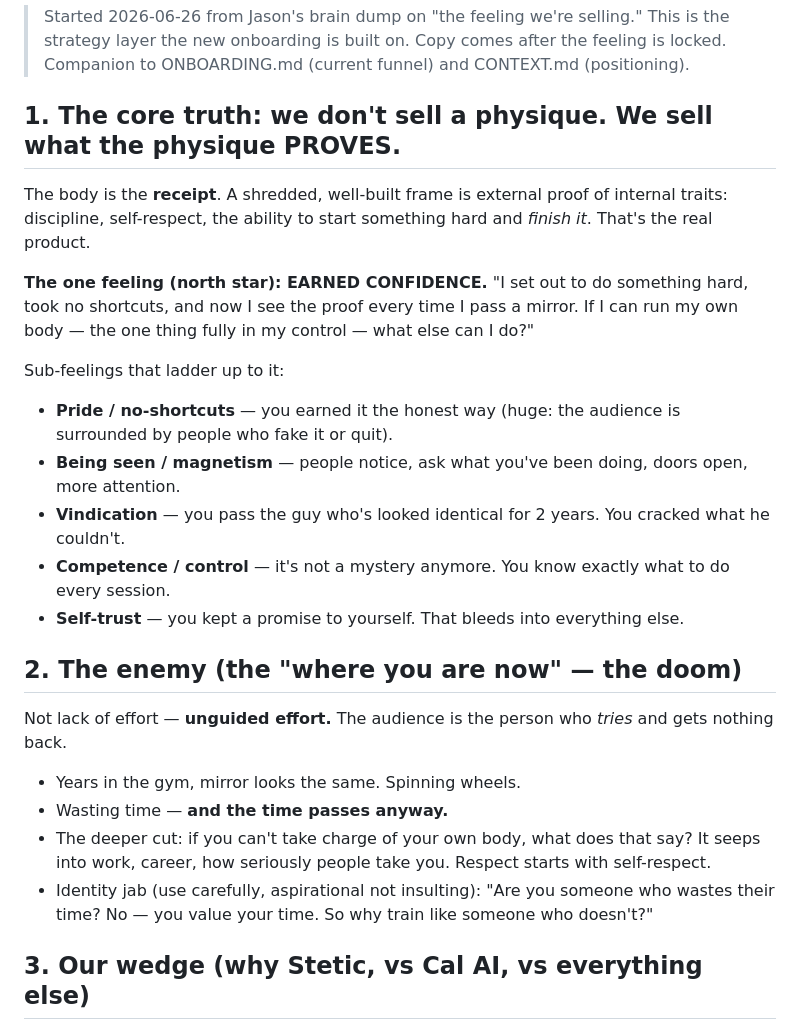
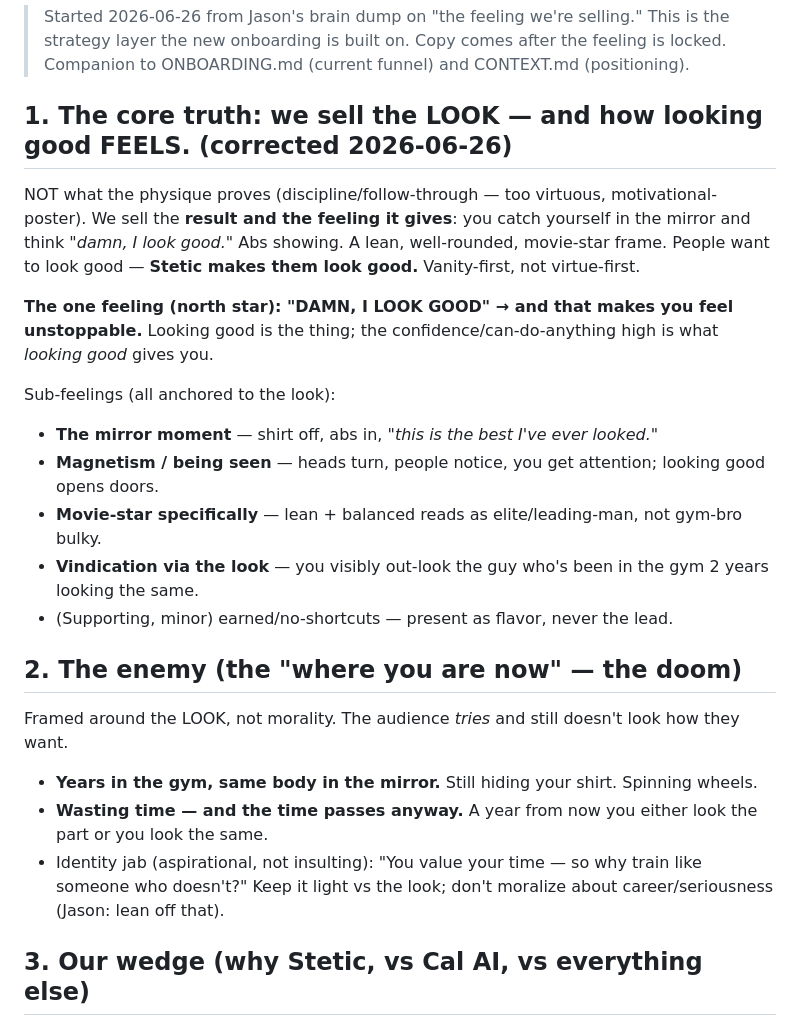
Before and after one commit to JasonGnik/Stetic, a Markdown page: ONBOARDING-REDESIGN.md, the part around one of its changes. Rendered like a GitHub page.

```diff
--- a/ONBOARDING-REDESIGN.md
+++ b/ONBOARDING-REDESIGN.md
@@ -4,29 +4,28 @@
 > strategy layer the new onboarding is built on. Copy comes after the feeling is locked.
 > Companion to ONBOARDING.md (current funnel) and CONTEXT.md (positioning).
 
-## 1. The core truth: we don't sell a physique. We sell what the physique PROVES.
-The body is the **receipt**. A shredded, well-built frame is external proof of internal traits:
-discipline, self-respect, the ability to start something hard and *finish it*. That's the real product.
+## 1. The core truth: we sell the LOOK — and how looking good FEELS. (corrected 2026-06-26)
+NOT what the physique proves (discipline/follow-through — too virtuous, motivational-poster). We sell
+the **result and the feeling it gives**: you catch yourself in the mirror and think *"damn, I look
+good."* Abs showing. A lean, well-rounded, movie-star frame. People want to look good — **Stetic makes
+them look good.** Vanity-first, not virtue-first.
 
-**The one feeling (north star): EARNED CONFIDENCE.**
-"I set out to do something hard, took no shortcuts, and now I see the proof every time I pass a
-mirror. If I can run my own body — the one thing fully in my control — what else can I do?"
+**The one feeling (north star): "DAMN, I LOOK GOOD" → and that makes you feel unstoppable.**
+Looking good is the thing; the confidence/can-do-anything high is what *looking good* gives you.
 
-Sub-feelings that ladder up to it:
-- **Pride / no-shortcuts** — you earned it the honest way (huge: the audience is surrounded by people who fake it or quit).
-- **Being seen / magnetism** — people notice, ask what you've been doing, doors open, more attention.
-- **Vindication** — you pass the guy who's looked identical for 2 years. You cracked what he couldn't.
-- **Competence / control** — it's not a mystery anymore. You know exactly what to do every session.
-- **Self-trust** — you kept a promise to yourself. That bleeds into everything else.
+Sub-feelings (all anchored to the look):
+- **The mirror moment** — shirt off, abs in, *"this is the best I've ever looked."*
+- **Magnetism / being seen** — heads turn, people notice, you get attention; looking good opens doors.
+- **Movie-star specifically** — lean + balanced reads as elite/leading-man, not gym-bro bulky.
+- **Vindication via the look** — you visibly out-look the guy who's been in the gym 2 years looking the same.
+- (Supporting, minor) earned/no-shortcuts — present as flavor, never the lead.
 
 ## 2. The enemy (the "where you are now" — the doom)
-Not lack of effort — **unguided effort.** The audience is the person who *tries* and gets nothing back.
-- Years in the gym, mirror looks the same. Spinning wheels.
-- Wasting time — **and the time passes anyway.**
-- The deeper cut: if you can't take charge of your own body, what does that say? It seeps into
-  work, career, how seriously people take you. Respect starts with self-respect.
-- Identity jab (use carefully, aspirational not insulting): "Are you someone who wastes their time?
-  No — you value your time. So why train like someone who doesn't?"
+Framed around the LOOK, not morality. The audience *tries* and still doesn't look how they want.
+- **Years in the gym, same body in the mirror.** Still hiding your shirt. Spinning wheels.
+- **Wasting time — and the time passes anyway.** A year from now you either look the part or you look the same.
+- Identity jab (aspirational, not insulting): "You value your time — so why train like someone who
+  doesn't?" Keep it light vs the look; don't moralize about career/seriousness (Jason: lean off that).
 
 ## 3. Our wedge (why Stetic, vs Cal AI, vs everything else)
 Cal AI sells "tracking made easy." We sell **the whole transformation, done for you, the efficient way.**
```
Also changed, not shown: other parts of ONBOARDING-REDESIGN.md (+59 -31 lines).
